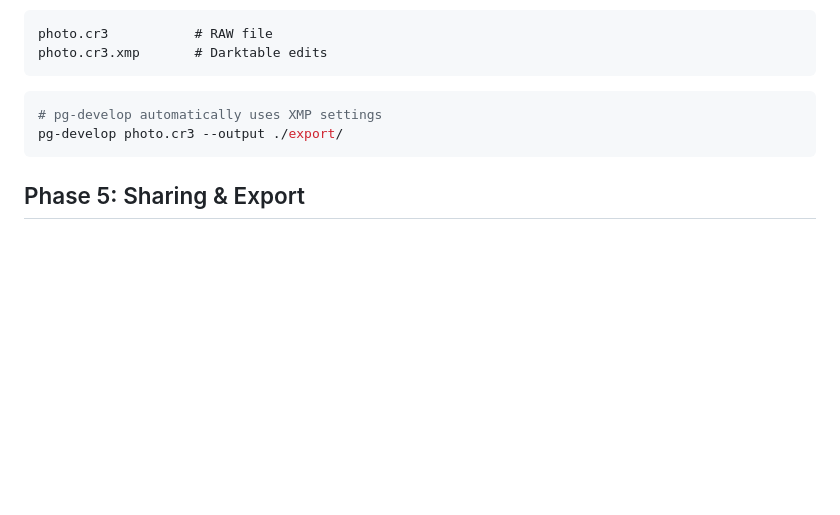
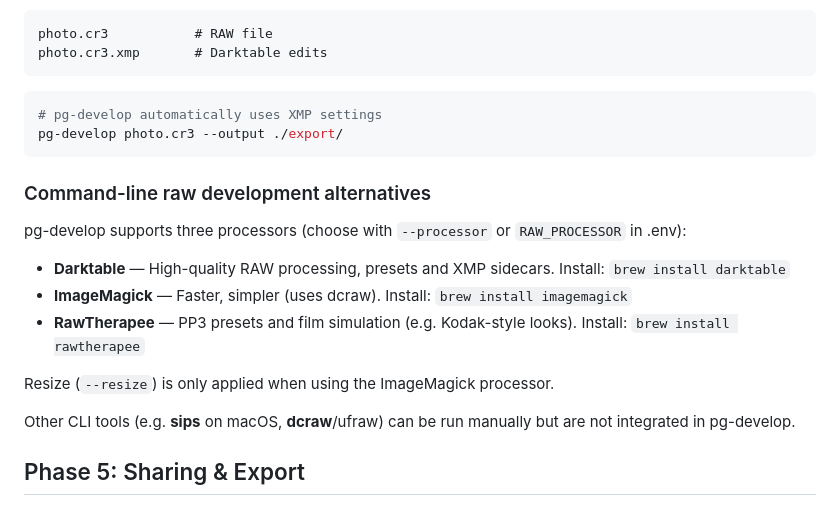
Before and after one commit to jalogisch/pixelGroomer, a Markdown page: doc/workflow.en.md, the part around the change. Drawn GitHub-style; blank space fills up the shorter version.

````diff
--- a/doc/workflow.en.md
+++ b/doc/workflow.en.md
@@ -208,6 +208,18 @@ photo.cr3.xmp       # Darktable edits
 pg-develop photo.cr3 --output ./export/
 ```
 
+### Command-line raw development alternatives
+
+pg-develop supports three processors (choose with `--processor` or `RAW_PROCESSOR` in .env):
+
+- **Darktable** — High-quality RAW processing, presets and XMP sidecars. Install: `brew install darktable`
+- **ImageMagick** — Faster, simpler (uses dcraw). Install: `brew install imagemagick`
+- **RawTherapee** — PP3 presets and film simulation (e.g. Kodak-style looks). Install: `brew install rawtherapee`
+
+Resize (`--resize`) is only applied when using the ImageMagick processor.
+
+Other CLI tools (e.g. **sips** on macOS, **dcraw**/ufraw) can be run manually but are not integrated in pg-develop.
+
 ## Phase 5: Sharing & Export
 
 ### Export album for family/friends
````
Also changed, not shown: doc/workflow.de.md (+12 -0 lines).
